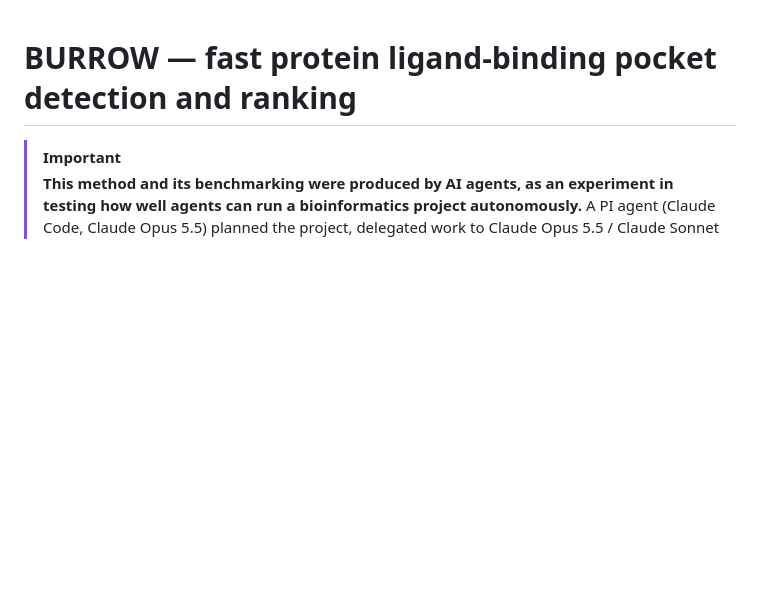
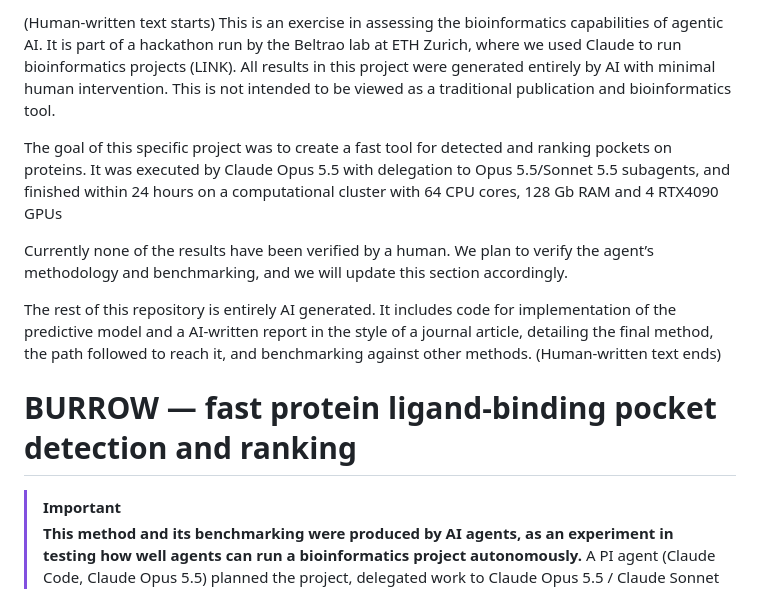
Before and after one commit to zoidpuff/burrow, a Markdown page: README.md, the part around the change. GitHub-like rendering; blank space fills up the shorter version.

Commit message:
Update README with project details and AI methodology
Expanded project description and clarified AI involvement in results generation.

```diff
--- a/README.md
+++ b/README.md
@@ -1,3 +1,14 @@
+(Human-written text starts)
+This is an exercise in assessing the bioinformatics capabilities of agentic AI. It is part of a hackathon run by the Beltrao lab at ETH Zurich, where we used Claude to run bioinformatics projects (LINK). All results in this project were generated entirely by AI with minimal human intervention. This is not intended to be viewed as a traditional publication and bioinformatics tool.
+
+The goal of this specific project was to create a fast tool for detected and ranking pockets on proteins. It was executed by Claude Opus 5.5 with delegation to Opus 5.5/Sonnet 5.5 subagents, and finished within 24 hours on a computational cluster with 64 CPU cores, 128 Gb RAM and 4 RTX4090 GPUs
+
+Currently none of the results have been verified by a human. We plan to verify the agent’s methodology and benchmarking, and we will update this section accordingly.
+
+The rest of this repository is entirely AI generated. It includes code for implementation of the predictive model and a AI-written report in the style of a journal article, detailing the final method, the path followed to reach it, and benchmarking against other methods.
+(Human-written text ends)
+
+
 # BURROW — fast protein ligand-binding pocket detection and ranking
 
 > [!IMPORTANT]
```
